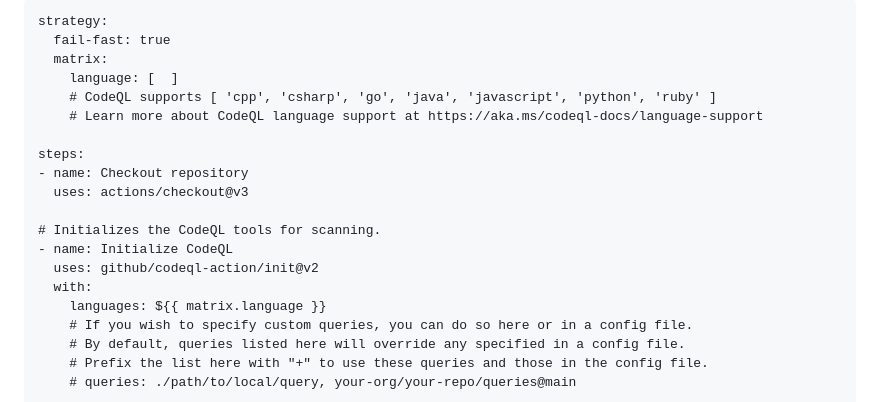
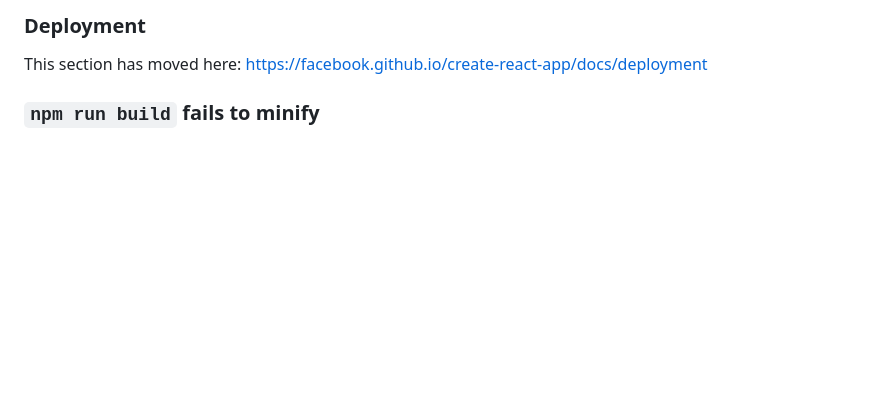
Before and after one commit to Madib036/Males-For-Females-LLC, a Markdown page: README.md, the part around one of its changes. Drawn GitHub-style; blank space fills up the shorter version.

```diff
--- a/README.md
+++ b/README.md
@@ -107,22 +71,7 @@ jobs:
 
-    strategy:
-      fail-fast: true
-      matrix:
-        language: [  ]
-        # CodeQL supports [ 'cpp', 'csharp', 'go', 'java', 'javascript', 'python', 'ruby' ]
-        # Learn more about CodeQL language support at https://aka.ms/codeql-docs/language-support
+### Deployment
 
-    steps:
-    - name: Checkout repository
-      uses: actions/checkout@v3
+This section has moved here: [https://facebook.github.io/create-react-app/docs/deployment](https://facebook.github.io/create-react-app/docs/deployment)
 
-    # Initializes the CodeQL tools for scanning.
-    - name: Initialize CodeQL
-      uses: github/codeql-action/init@v2
-      with:
-        languages: ${{ matrix.language }}
-        # If you wish to specify custom queries, you can do so here or in a config file.
-        # By default, queries listed here will override any specified in a config file.
-        # Prefix the list here with "+" to use these queries and those in the config file.
-        # queries: ./path/to/local/query, your-org/your-repo/queries@main
+### `npm run build` fails to minify
 
```
Also changed, not shown: other parts of README.md (+39 -94 lines).
